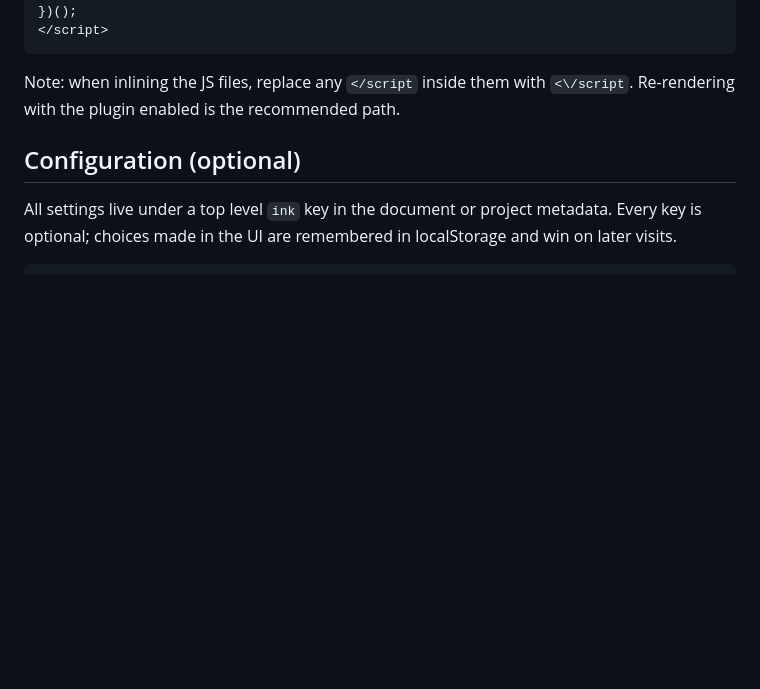
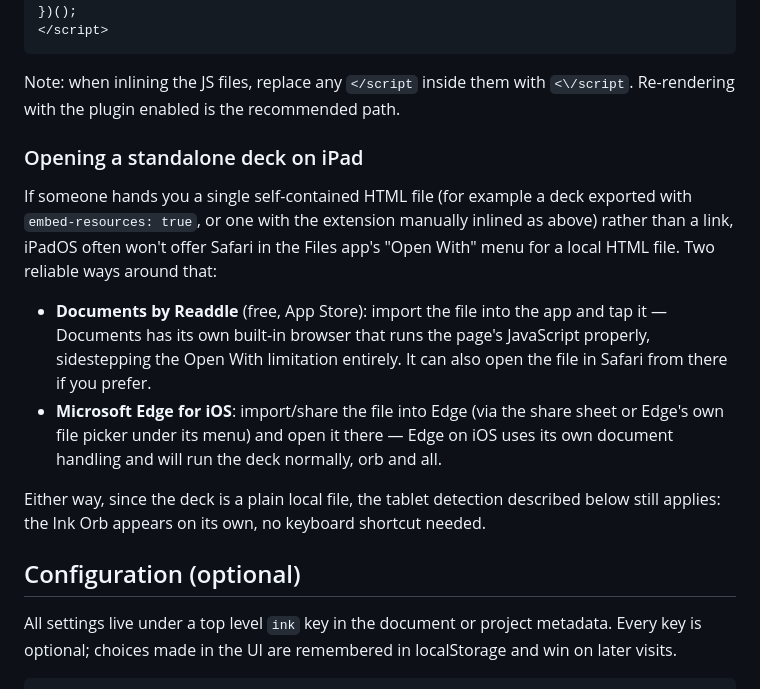
Before and after one commit to ofurkancoban/QuartoInkExtension, a Markdown page: README.md, the part around the change. Rendered like a GitHub page; blank space fills up the shorter version.

Commit message:
Document opening standalone decks on iPad via Documents/Edge
Safari often doesn't appear in the Files app's Open With menu for a
local HTML file. Points readers to Documents by Readdle or Edge for
iOS instead, both of which run the deck's JS properly.

```diff
--- a/README.md
+++ b/README.md
@@ -118,6 +118,28 @@ plugin manually:
 Note: when inlining the JS files, replace any `</script` inside them
 with `<\/script`. Re-rendering with the plugin enabled is the
 recommended path.
+
+### Opening a standalone deck on iPad
+
+If someone hands you a single self-contained HTML file (for example
+a deck exported with `embed-resources: true`, or one with the
+extension manually inlined as above) rather than a link, iPadOS
+often won't offer Safari in the Files app's "Open With" menu for a
+local HTML file. Two reliable ways around that:
+
+- **Documents by Readdle** (free, App Store): import the file into
+  the app and tap it — Documents has its own built-in browser that
+  runs the page's JavaScript properly, sidestepping the Open With
+  limitation entirely. It can also open the file in Safari from
+  there if you prefer.
+- **Microsoft Edge for iOS**: import/share the file into Edge (via
+  the share sheet or Edge's own file picker under its menu) and open
+  it there — Edge on iOS uses its own document handling and will run
+  the deck normally, orb and all.
+
+Either way, since the deck is a plain local file, the tablet
+detection described below still applies: the Ink Orb appears on its
+own, no keyboard shortcut needed.
 
 ## Configuration (optional)
 
```
